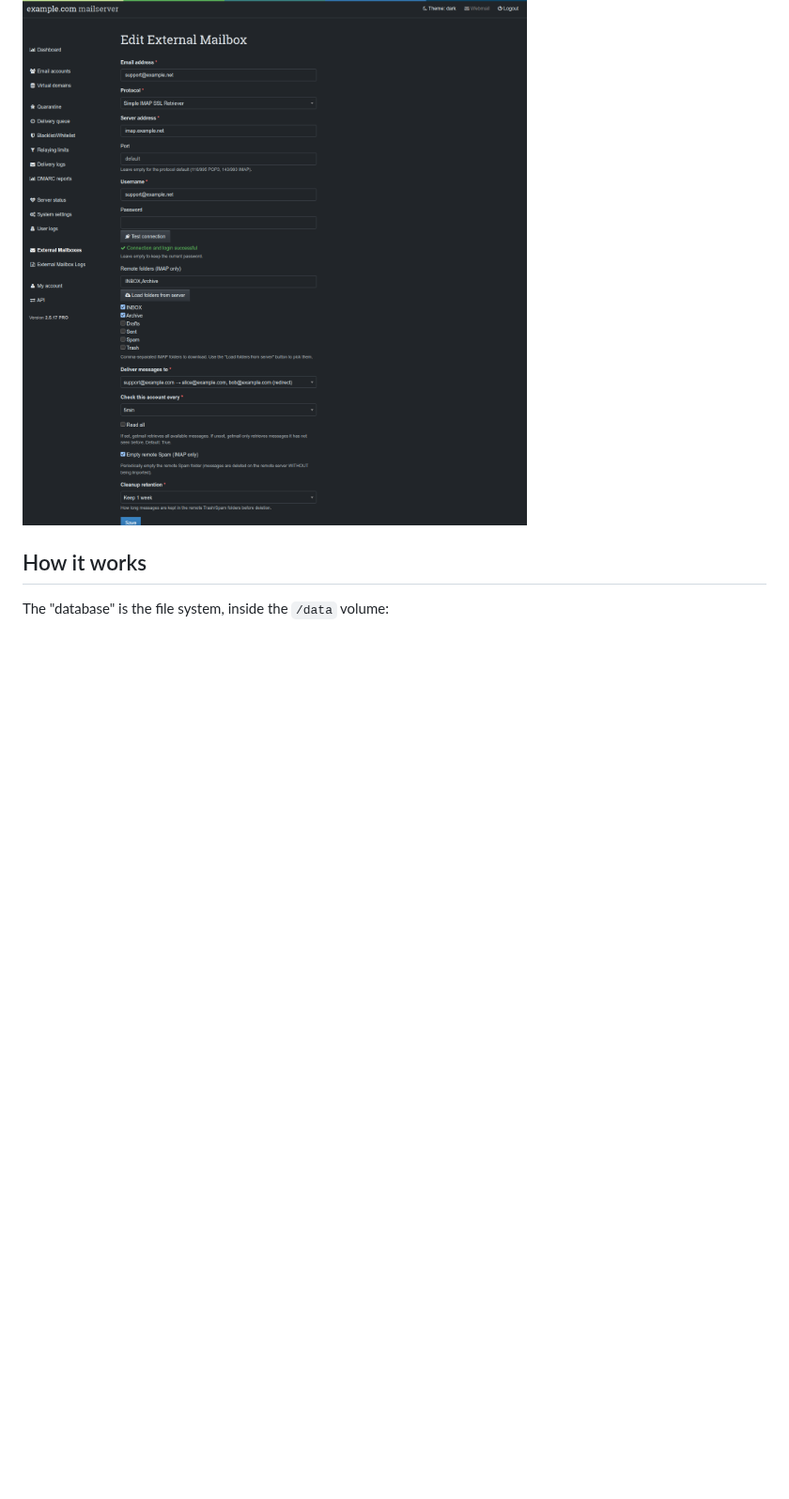
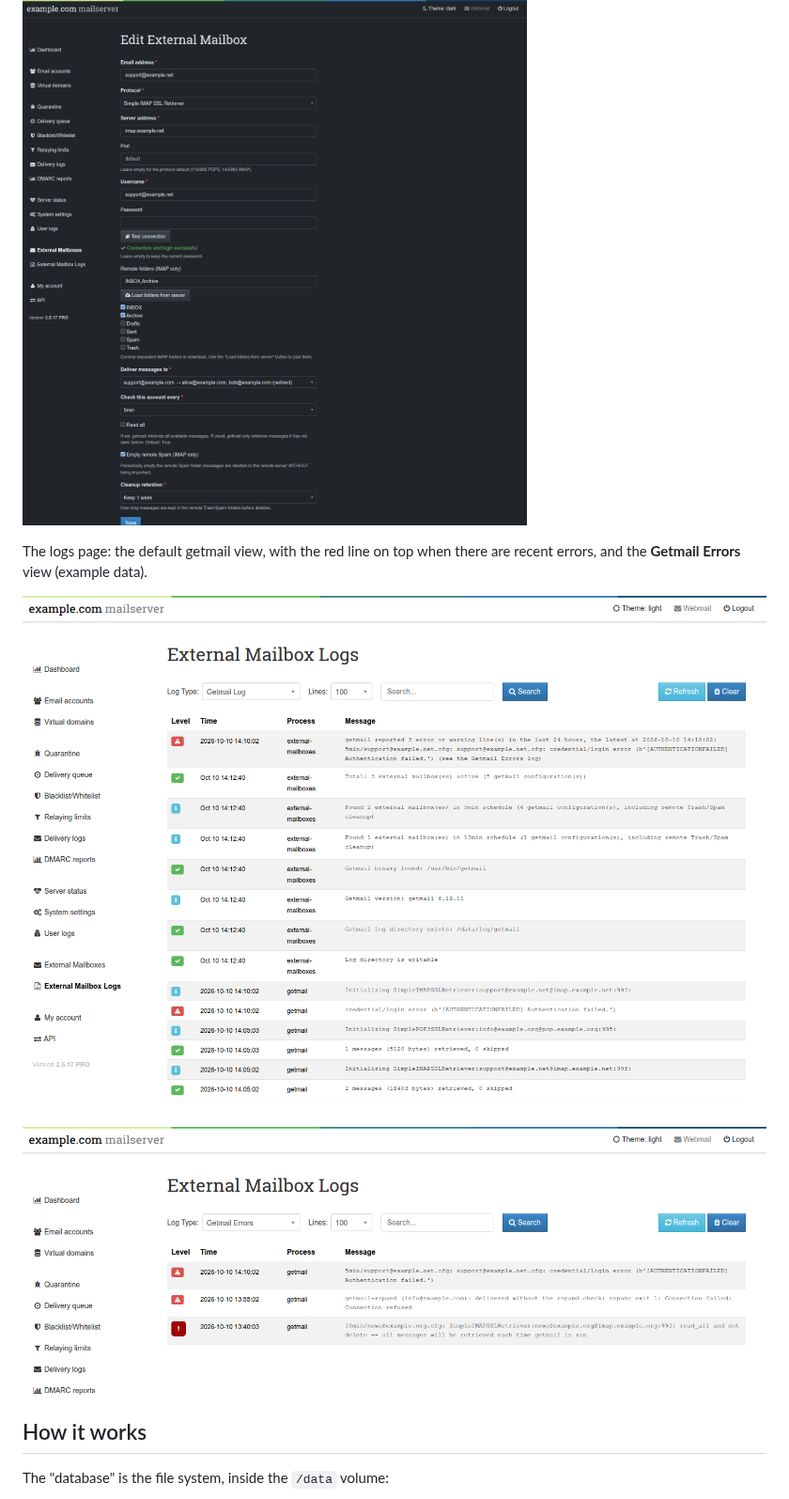
Before and after one commit to atsanna/poste.io-addons, a Markdown page: docs/external-mailboxes.md, the part around the change. Shown at 94% size. Rendered like a GitHub page; pictures changed too: docs/screenshots/external-mailbox-errors.png (added), docs/screenshots/external-mailbox-logs.png; blank space fills up the shorter version.

Commit message:
Docs: screenshots of the logs page with recent errors and of the Getmail Errors view (example data)

```diff
--- a/docs/external-mailboxes.md
+++ b/docs/external-mailboxes.md
@@ -82,6 +82,13 @@ the Poste.io admin (super admins only): **External Mailboxes** and
 
 ![Edit form](screenshots/external-mailbox-edit-dark.png)
 
+The logs page: the default getmail view, with the red line on top when there
+are recent errors, and the **Getmail Errors** view (example data).
+
+![Getmail log with recent errors](screenshots/external-mailbox-logs.png)
+
+![Getmail Errors](screenshots/external-mailbox-errors.png)
+
 ## How it works
 
 The "database" is the file system, inside the `/data` volume:
```
